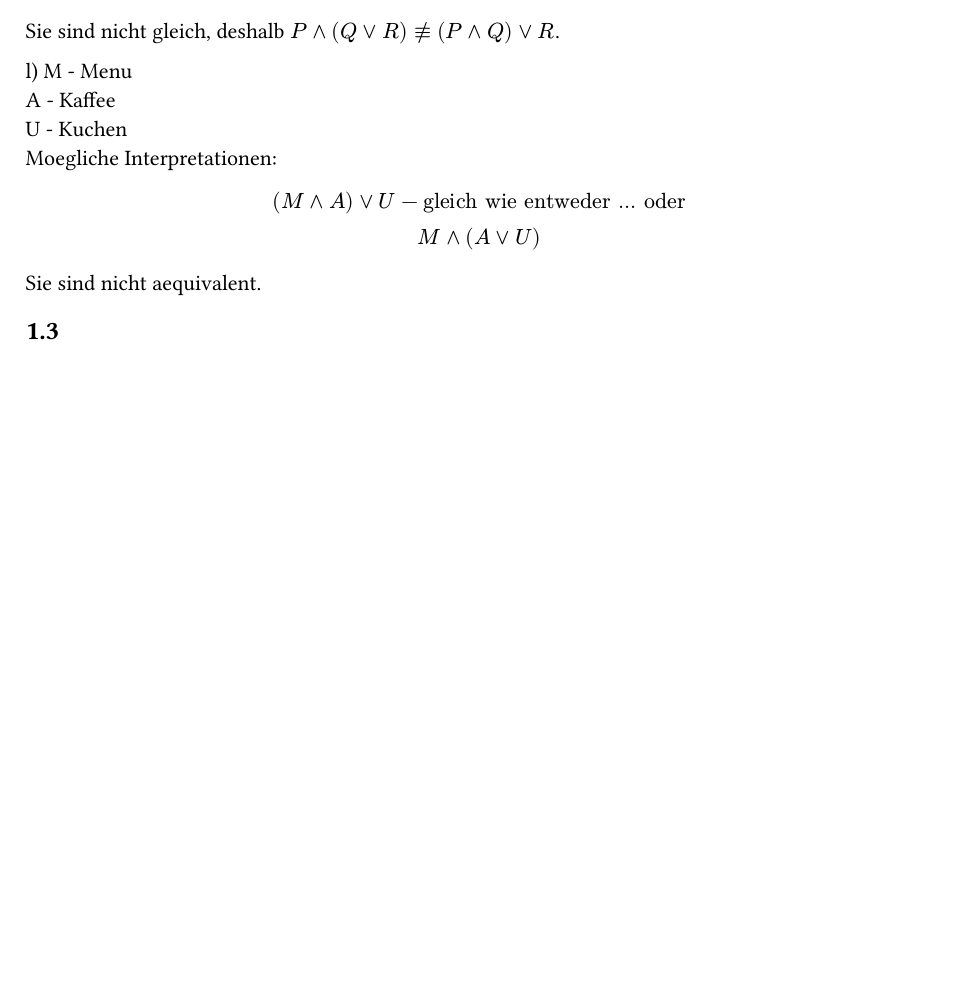
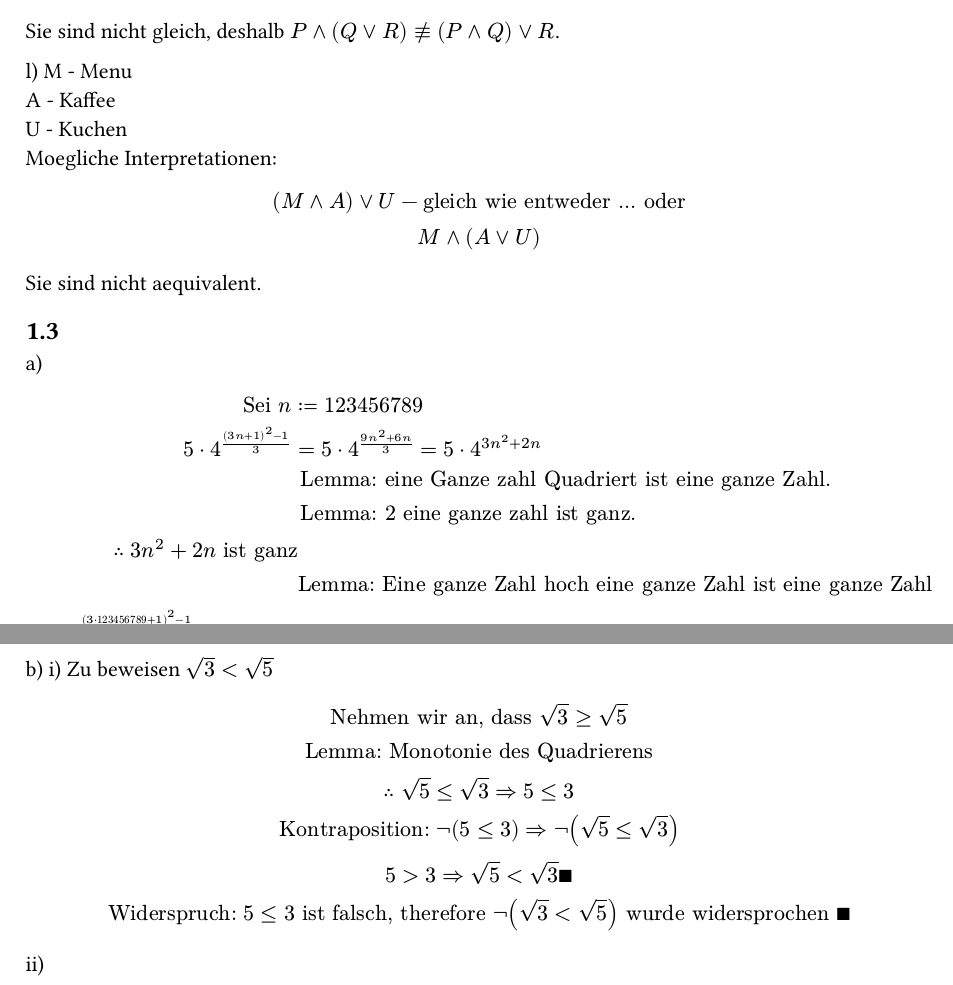
Before and after one commit to kalekdev/uni, a Typst document (semester-1/analysis-1/exercises/serie-1-a.typ): part of page 2 of 2 before the commit and two parts of pages 2 and 3 of 3 after it, the two joined at a grey line, cut so that both start at the same text, the shorter picture padded with empty space. The pictures show the PDF file semester-1/analysis-1/exercises/serie-1-a.pdf that the author committed with the source.

Commit message:
Continued analysis series 1

```diff
--- a/semester-1/analysis-1/exercises/serie-1-a.typ
+++ b/semester-1/analysis-1/exercises/serie-1-a.typ
@@ -68,3 +68,18 @@ $
 Sie sind nicht aequivalent.
 
 == 1.3
+
+a) $
+"Sei" n &:= 123456789\
+5 dot 4^(((3n+1)^2-1)/3) &= 5 dot 4^((9n^2+6n)/3) = 5 dot 4^(3n^2+2n)\
+&"Lemma: eine Ganze zahl Quadriert ist eine ganze Zahl."\
+&"Lemma: 2 eine ganze zahl ist ganz."\
+therefore 3n^2+2n "ist ganz"\
+&"Lemma: Eine ganze Zahl hoch eine ganze Zahl ist eine ganze Zahl"\
+therefore 5 dot 4^(((3dot 123456789+1)^2-1)/3) "ist ganz" qed
+$
+
+b) i) Zu beweisen $sqrt(3) < sqrt(5)$\
+$
+  "Nehmen wir an, dass" sqrt(3) >= sqrt(5)\
+  "Lemma: Monotonie des Quadrierens"\
@@ -70,0 +92,3 @@ Sie sind nicht aequivalent.
+ii) $
+
+$
```
Also changed, not shown: semester-1/analysis-1/exercises/serie-1-a.pdf, semester-1/analysis-1/exercises/serie-1-a.typ (6 more changed lines).
